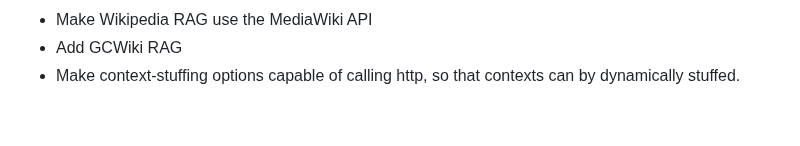
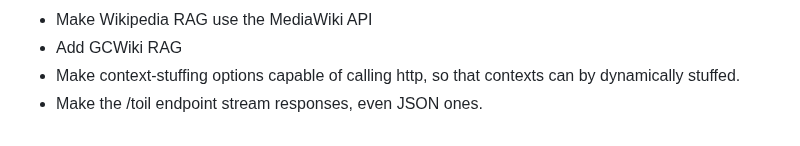
Before and after one commit to csps-efpc/csps-llm, a Markdown page: README.md, the part around the change. GitHub-like rendering.

Commit message:
Update TODOs.

```diff
--- a/README.md
+++ b/README.md
@@ -142,3 +142,4 @@ Nothing makes us happier than constructive feedback and well-formed PRs - if you
 * Make Wikipedia RAG use the MediaWiki API
 * Add GCWiki RAG
 * Make context-stuffing options capable of calling http, so that contexts can by dynamically stuffed.
+* Make the /toil endpoint stream responses, even JSON ones.
```
